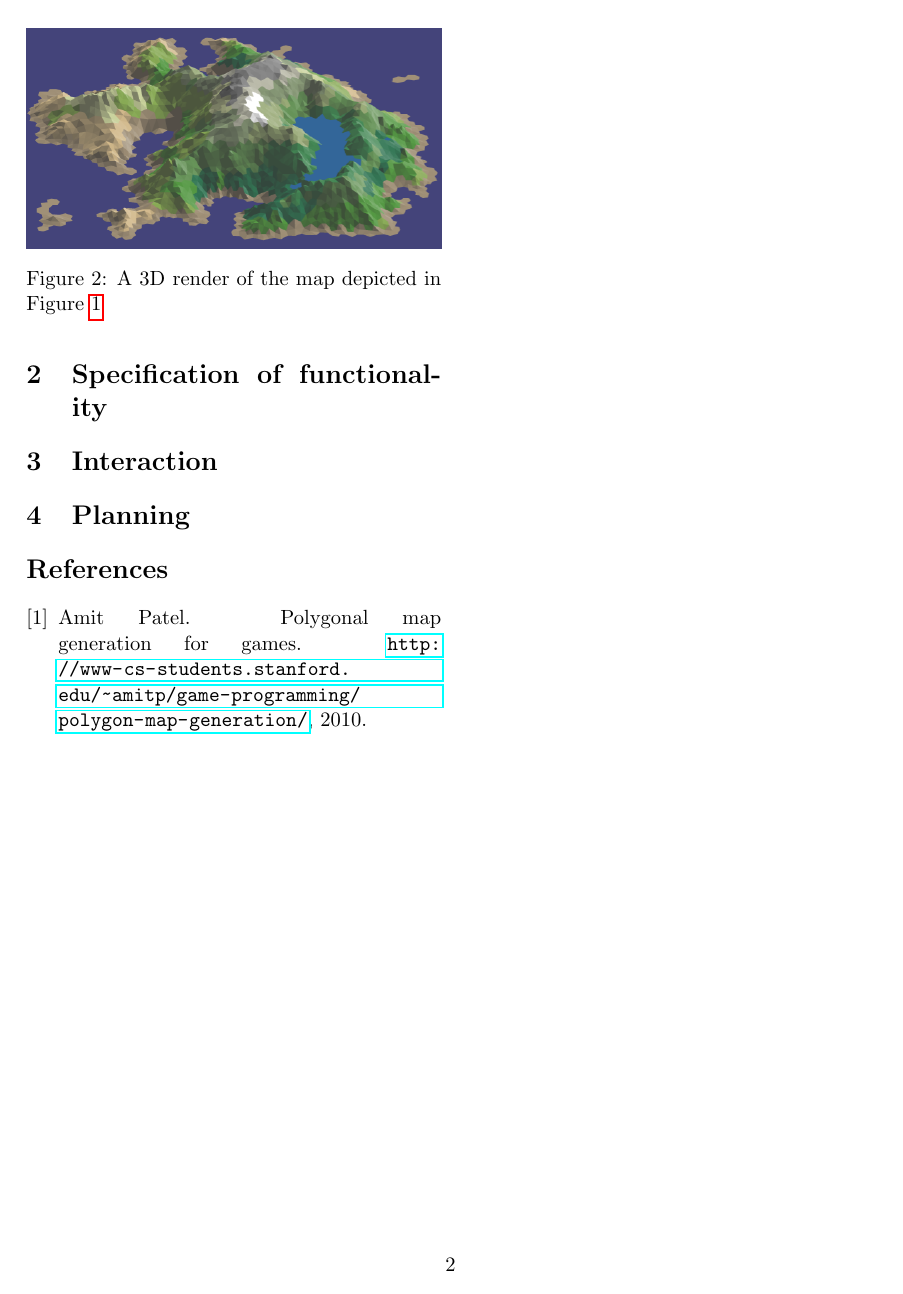
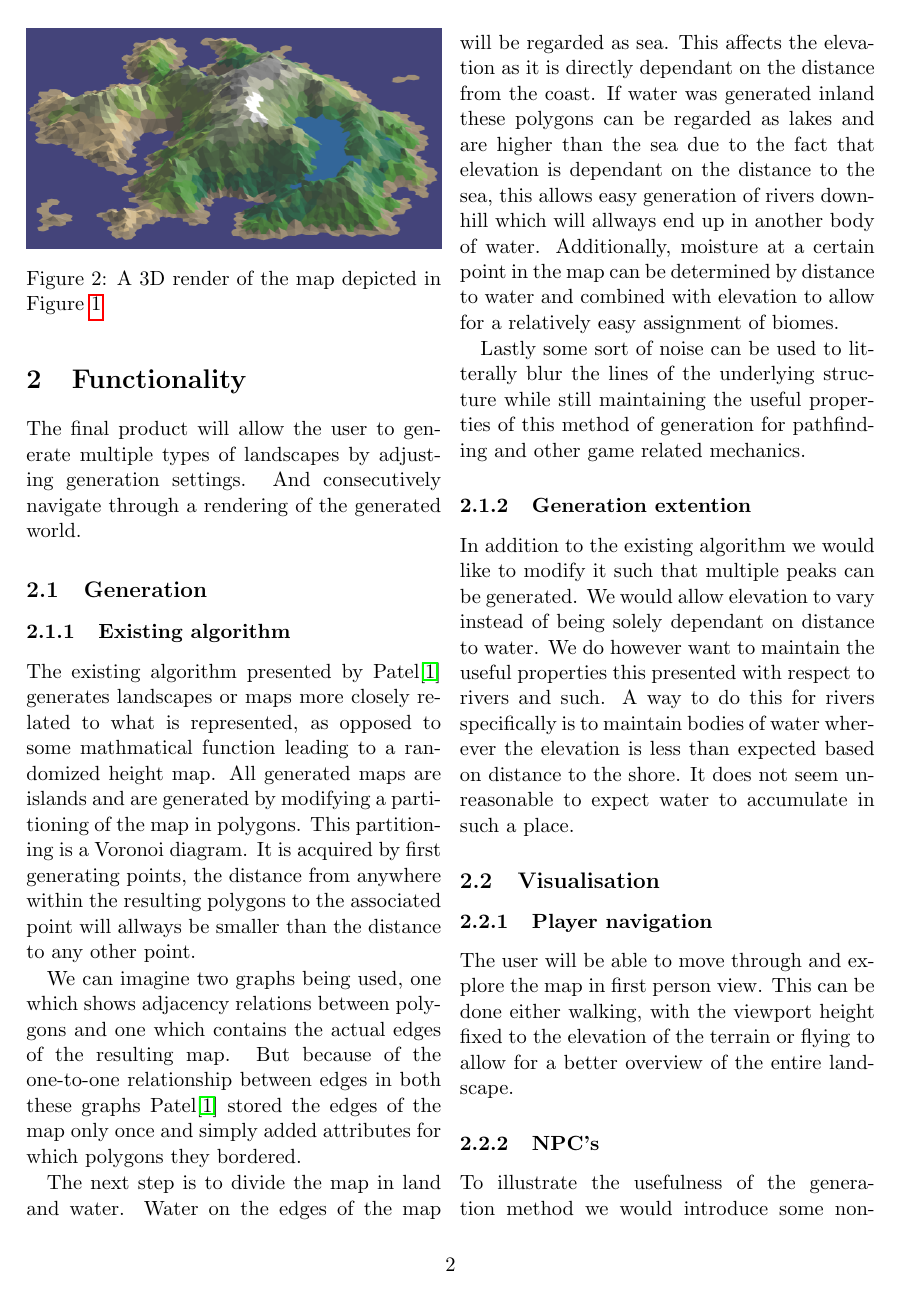
Before and after one commit to timvdalen/2IV06-proposal, a LaTeX document (report.tex, which reads sections/func.tex): page 2 of 2 before the commit and page 2 of 3 after it. Compiled offline with pdfLaTeX.

Commit message:
Add functionality description

```diff
--- a/report.tex
+++ b/report.tex
@@ -34,7 +34,7 @@
 	\label{sec:desc}
 	\input{sections/desc}
 
-	\section{Specification of functionality}
+	\section{Functionality}
 	\label{sec:func}
 	\input{sections/func}
 
--- a/sections/func.tex
+++ b/sections/func.tex
@@ -0,0 +1,27 @@
+The final product will allow the user to generate multiple types of landscapes by adjusting generation settings. And consecutively navigate through a rendering of the generated world.
+
+\subsection{Generation}
+
+\subsubsection{Existing algorithm}
+
+The existing algorithm presented by Patel\cite{redblob} generates landscapes or maps more closely related to what is represented, as opposed to some mathmatical function leading to a randomized height map. All generated maps are islands and are generated by modifying a partitioning of the map in polygons. This partitioning is a Voronoi diagram. It is acquired by first generating points, the distance from anywhere within the resulting polygons to the associated point will allways be smaller than the distance to any other point.
+
+We can imagine two graphs being used, one which shows adjacency relations between polygons and one which contains the actual edges of the resulting map. But because of the one-to-one relationship between edges in both these graphs Patel\cite{redblob} stored the edges of the map only once and simply added attributes for which polygons they bordered.
+
+The next step is to divide the map in land and water. Water on the edges of the map will be regarded as sea. This affects the elevation as it is directly dependant on the distance from the coast. If water was generated inland these polygons can be regarded as lakes and are higher than the sea due to the fact that elevation is dependant on the distance to the sea, this allows easy generation of rivers downhill which will allways end up in another body of water. Additionally, moisture at a certain point in the map can be determined by distance to water and combined with elevation to allow for a relatively easy assignment of biomes.
+
+Lastly some sort of noise can be used to litterally blur the lines of the underlying structure while still maintaining the useful properties of this method of generation for pathfinding and other game related mechanics.
+
+\subsubsection{Generation extention}
+
+In addition to the existing algorithm we would like to modify it such that multiple peaks can be generated. We would allow elevation to vary instead of being solely dependant on distance to water. We do however want to maintain the useful properties this presented with respect to rivers and such. A way to do this for rivers specifically is to maintain bodies of water wherever the elevation is less than expected based on distance to the shore. It does not seem unreasonable to expect water to accumulate in such a place.
+
+\subsection{Visualisation}
+
+\subsubsection{Player navigation}
+
+The user will be able to move through and explore the map in first person view. This can be done either walking, with the viewport height fixed to the elevation of the terrain or flying to allow for a better overview of the entire landscape.
+
+\subsubsection{NPC's}
+
+To illustrate the usefulness of the generation method we would introduce some non-player characters to move through the generated world, similarly to Braitenberg vehicles. Their path will be influenced by biomes or affected by obstructions such as rivers and mountains.
```
Also changed, not shown: sections/func.tex (6 more changed lines).
